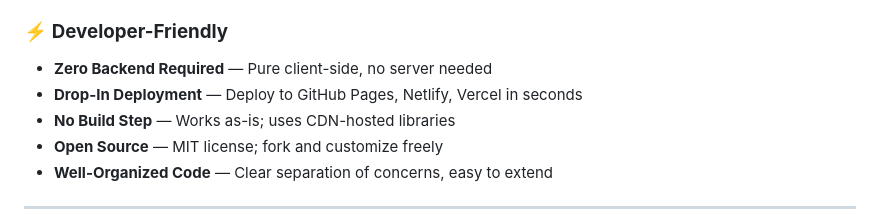
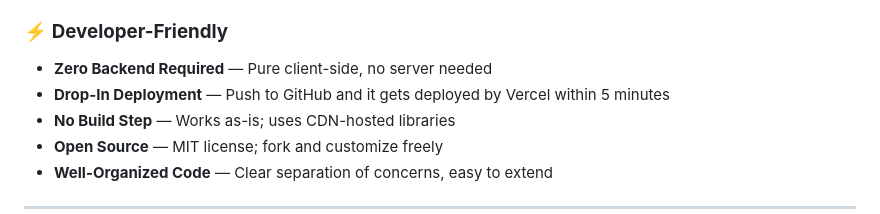
Before and after one commit to coder11125/QuasarAI, a Markdown page: README.md, the part around the change. Rendered like a GitHub page.

```diff
--- a/README.md
+++ b/README.md
@@ -46,7 +46,7 @@ Your data never leaves your device:
 
 ### ⚡ **Developer-Friendly**
 - **Zero Backend Required** — Pure client-side, no server needed
-- **Drop-In Deployment** — Deploy to GitHub Pages, Netlify, Vercel in seconds
+- **Drop-In Deployment** — Push to GitHub and it gets deployed by Vercel within 5 minutes
 - **No Build Step** — Works as-is; uses CDN-hosted libraries
 - **Open Source** — MIT license; fork and customize freely
 - **Well-Organized Code** — Clear separation of concerns, easy to extend
```
